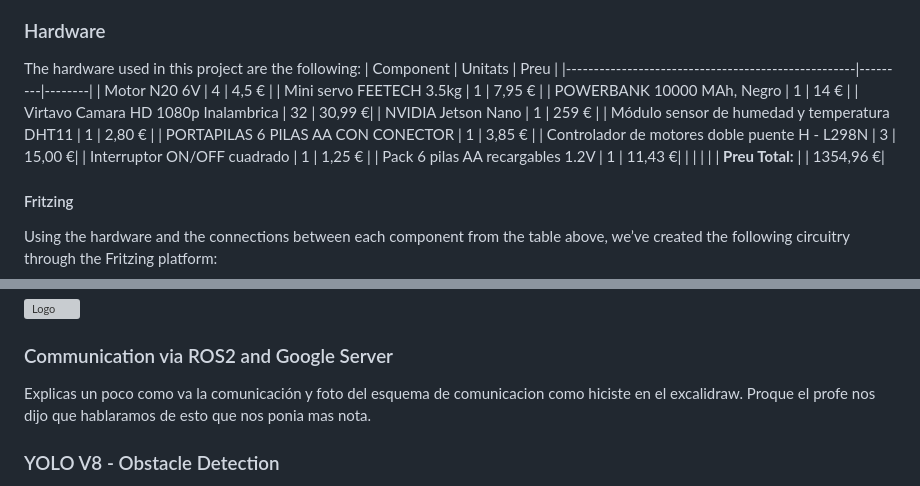
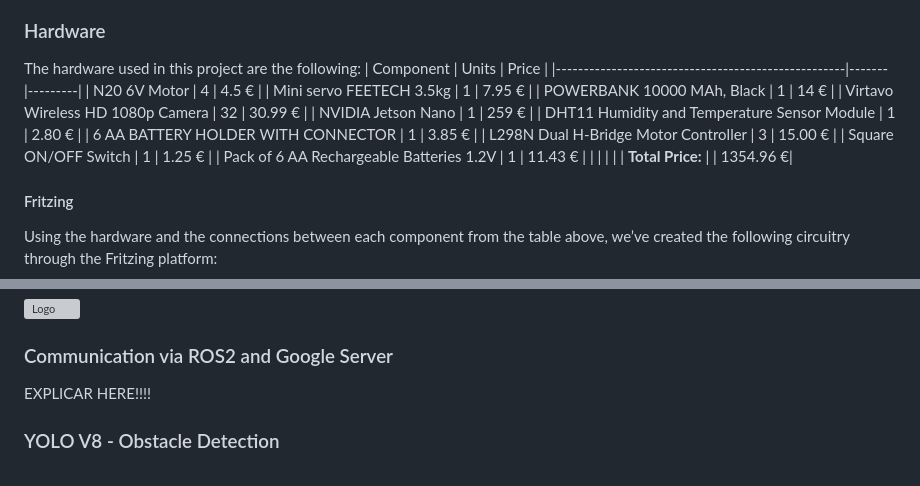
Before and after one commit to GMR-AI/GMR-AI, a Markdown page: README.md, 2 parts joined by grey strips. Rendered like a GitHub page; grey boxes are pictures that could not be loaded.

Commit message:
Some changes in readme

```diff
--- a/README.md
+++ b/README.md
@@ -164,20 +164,20 @@ In this section, we will delve into each aspect of the project. This includes de
 ### Hardware
 
 The hardware used in this project are the following:
-| Component                                          | Unitats | Preu   |
-|----------------------------------------------------|---------|--------|
-| Motor N20 6V                                       | 4       | 4,5 €  |
-| Mini servo FEETECH 3.5kg                           | 1       | 7,95 € |
-| POWERBANK 10000 MAh, Negro                         | 1       | 14 €   |
-| Virtavo Camara HD 1080p Inalambrica                | 32      | 30,99 €|
-| NVIDIA Jetson Nano                                 | 1       | 259 €  |
-| Módulo sensor de humedad y temperatura DHT11       | 1       | 2,80 € |
-| PORTAPILAS 6 PILAS AA CON CONECTOR                 | 1       | 3,85 € |
-| Controlador de motores doble puente H - L298N      | 3       | 15,00 €|
-| Interruptor ON/OFF cuadrado                        | 1       | 1,25 € |
-| Pack 6 pilas AA recargables 1.2V                   | 1       | 11,43 €|
-|                                                    |         |        |
-| **Preu Total:**                                    |         | 1354,96 €|
+| Component                                          | Units | Price   |
+|----------------------------------------------------|-------|---------|
+| N20 6V Motor                                       | 4     | 4.5 €   |
+| Mini servo FEETECH 3.5kg                           | 1     | 7.95 €  |
+| POWERBANK 10000 MAh, Black                         | 1     | 14 €    |
+| Virtavo Wireless HD 1080p Camera                   | 32    | 30.99 € |
+| NVIDIA Jetson Nano                                 | 1     | 259 €   |
+| DHT11 Humidity and Temperature Sensor Module       | 1     | 2.80 €  |
+| 6 AA BATTERY HOLDER WITH CONNECTOR                 | 1     | 3.85 €  |
+| L298N Dual H-Bridge Motor Controller               | 3     | 15.00 € |
+| Square ON/OFF Switch                               | 1     | 1.25 €  |
+| Pack of 6 AA Rechargeable Batteries 1.2V           | 1     | 11.43 € |
+|                                                    |       |         |
+| **Total Price:**                                   |       | 1354.96 €|
 
 #### Fritzing
 Using the hardware and the connections between each component from the table above, we’ve created the following circuitry through the Fritzing platform:
@@ -193,7 +193,7 @@ We decided that the best form of controlling your GMR devices is by creating a f
 
 ### Communication via ROS2 and Google Server
 
-Explicas un poco como va la comunicación y foto del esquema de comunicacion como hiciste en el excalidraw. Proque el profe nos dijo que hablaramos de esto que nos ponia mas nota.
+EXPLICAR HERE!!!!
 
 ### YOLO V8 - Obstacle Detection
 For obstacle detection, we created our own dataset with a training set, a validation set, and a test set. We started with a dataset of 63 images taken from a bird's-eye view of the entire simulation terrain. We then performed data augmentation, applying horizontal and vertical flips, 90-degree rotations clockwise and counter-clockwise, upside-down rotations, blurring up to 1.1 px, and adding noise to up to 0.3% of pixels.
```
